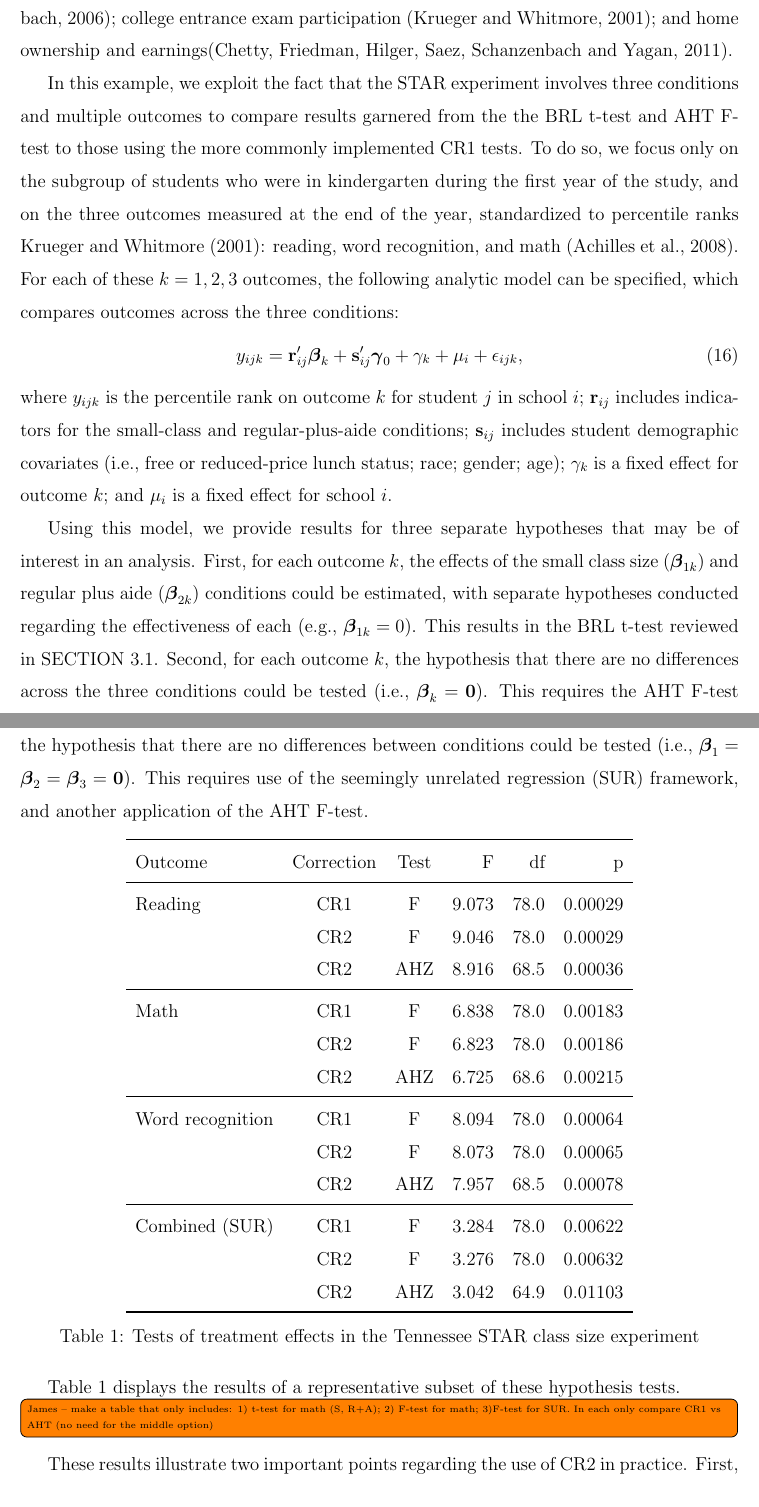
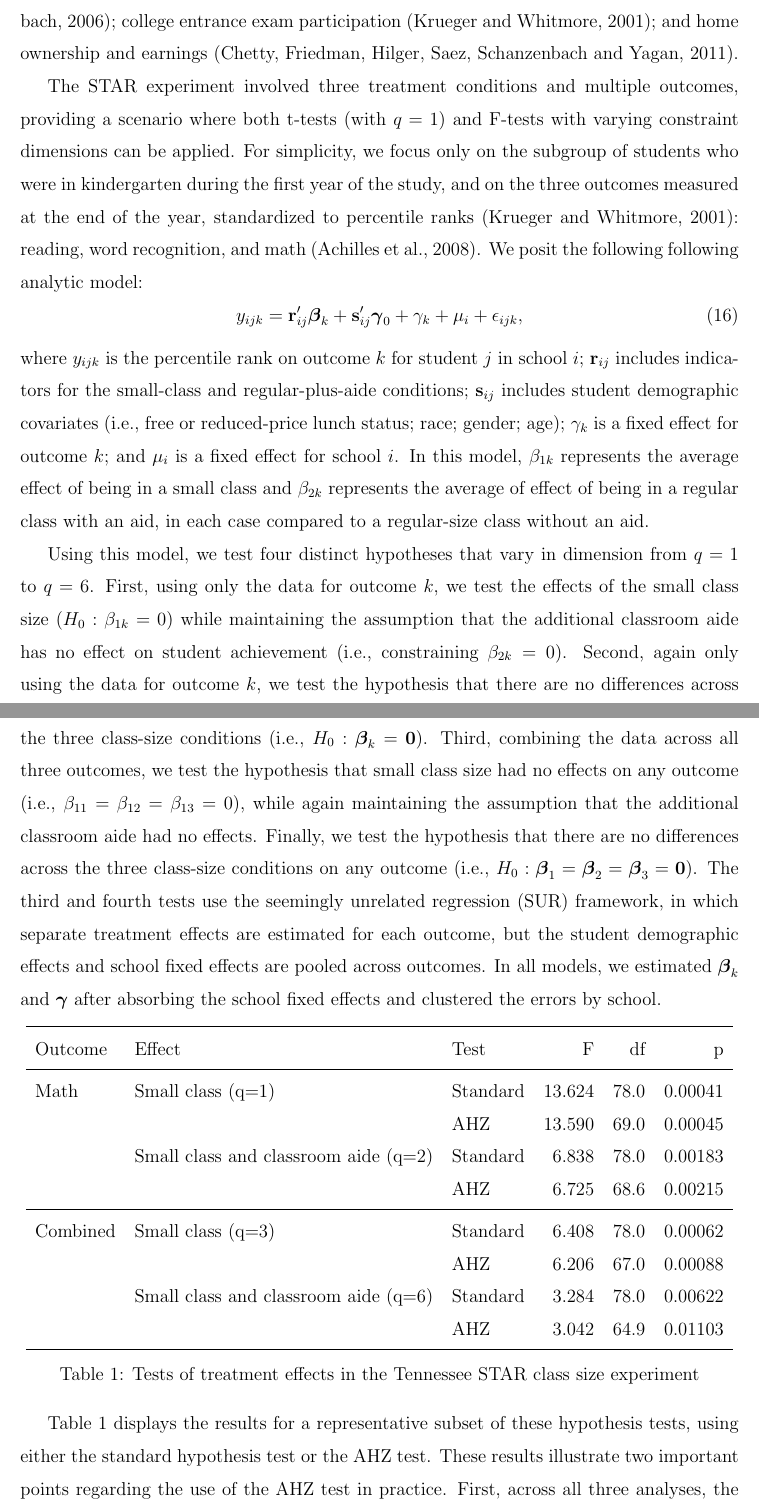
Before and after one commit to jepusto/clubSandwich, a LaTeX paper (paper_ClusterRobustTesting/ClusterRobustTesting_FE_models.tex): two parts of pages 20 and 21 of 31, joined at a grey line, cut so that both start at the same text. Compiled offline with LaTeX, dvips and Ghostscript.

Commit message:
Revising analysis for examples.

```diff
--- a/paper_ClusterRobustTesting/ClusterRobustTesting_FE_models.tex
+++ b/paper_ClusterRobustTesting/ClusterRobustTesting_FE_models.tex
@@ -571,52 +569,43 @@ R code and data files are available for each analysis as an online supplement.
 \subsection{Tennessee STAR class-size experiment.}
 
 The Tennessee STAR class size experiment is one of the most intensively studied interventions in education \citep[for a detailed review, see][]{Schanzenbach2006what}.  The experiment involved students in kindergarten through third grade across 79 schools. Within each school, students and their teachers were randomized equally to one of three conditions: small class-size (targetted to have 13-17 students), regular class-size, or regular class-size with an aide.
-Among other outcomes, subsequent research has focused on the effects of these conditions on kindergarden reading, math, and word recognition \citep{Achilles2008tennessee}; high school test scores \citep{Schanzenbach2006what}; college entrance exam participation \citep{Krueger2001effect}; and home ownership and earnings\citep{Chetty2011how}.
-%Analyses of the original study and follow-up waves have found that being in a small class improves a variety of student outcomes, including higher test scores \citep{Schanzenbach2006what}, increased likelihood of taking college entrance exams \citep{Krueger2001effect}, and increased rates of home ownership and earnings \citep{Chetty2011how}.
+Among other outcomes, subsequent research has focused on the effects of these conditions on kindergarden reading, math, and word recognition \citep{Achilles2008tennessee}; high school test scores \citep{Schanzenbach2006what}; college entrance exam participation \citep{Krueger2001effect}; and home ownership and earnings \citep{Chetty2011how}.
 
-In this example, we exploit the fact that the STAR experiment involves three conditions and multiple outcomes to compare results garnered from the the BRL t-test and AHT F-test to those using the more commonly implemented CR1 tests.
-To do so, we focus only on the subgroup of students who were in kindergarten during the first year of the study, and on the three outcomes measured at the end of the year, standardized to percentile ranks \citet{Krueger2001effect}: reading, word recognition, and math \citep{Achilles2008tennessee}.
-For each of these $k = 1, 2, 3$ outcomes, the following analytic model can be specified, which compares outcomes across the three conditions:
+The STAR experiment involved three treatment conditions and multiple outcomes, providing a scenario where both t-tests (with $q = 1$) and F-tests with varying constraint dimensions can be applied.
+For simplicity, we focus only on the subgroup of students who were in kindergarten during the first year of the study, and on the three outcomes measured at the end of the year, standardized to percentile ranks \citep{Krueger2001effect}: reading, word recognition, and math \citep{Achilles2008tennessee}.
+We posit the following following analytic model:
 \begin{equation}
 y_{ijk} = \bm{r}_{ij}'\bs\beta_k + \bm{s}_{ij}'\bs\gamma_0 + \gamma_k + \mu_i + \epsilon_{ijk},
 \end{equation}
-where $y_{ijk}$ is the percentile rank on outcome $k$ for student $j$ in school $i$; $\bm{r}_{ij}$ includes indicators for the small-class and regular-plus-aide conditions; $\bm{s}_{ij}$ includes student demographic covariates (i.e., free or reduced-price lunch status; race; gender; age); $\gamma_k$ is a fixed effect for outcome $k$; and $\mu_i$ is a fixed effect for school $i$.
+where $y_{ijk}$ is the percentile rank on outcome $k$ for student $j$ in school $i$; $\bm{r}_{ij}$ includes indicators for the small-class and regular-plus-aide conditions; $\bm{s}_{ij}$ includes student demographic covariates (i.e., free or reduced-price lunch status; race; gender; age); $\gamma_k$ is a fixed effect for outcome $k$; and $\mu_i$ is a fixed effect for school $i$. In this model, $\beta_{1k}$ represents the average effect of being in a small class and $\beta_{2k}$ represents the average of effect of being in a regular class with an aid, in each case compared to a regular-size class without an aid.
 
-Using this model, we provide results for three separate hypotheses that may be of interest in an analysis.
-First, for each outcome $k$, the effects of the small class size ($\bs\beta_{1k}$) and regular plus aide ($\bs\beta_{2k}$) conditions could be estimated, with separate hypotheses conducted regarding the effectiveness of each (e.g., $\bs\beta_{1k} = 0$).
-This results in the BRL t-test reviewed in SECTION 3.1.
-Second, for each outcome $k$, the hypothesis that there are no differences across the three conditions could be tested (i.e., $\bs\beta_k = \bm{0}$).
-This requires the AHT F-test introduced in SECTION 3.2.
-Third, and most general, looking over all three outcomes, the hypothesis that there are no differences between conditions could be tested (i.e., $\bs\beta_1 = \bs\beta_2 = \bs\beta_3 = \bm{0}$).
-This requires use of the seemingly unrelated regression (SUR) framework, and another application of the AHT F-test.
+Using this model, we test four distinct hypotheses that vary in dimension from $q = 1$ to $q = 6$.
+First, using only the data for outcome $k$, we test the effects of the small class size ($H_0: \beta_{1k} = 0$) while maintaining the assumption that the additional classroom aide has no effect on student achievement (i.e., constraining $\beta_{2k} = 0$).
+Second, again only using the data for outcome $k$, we test the hypothesis that there are no differences across the three class-size conditions (i.e., $H_0: \bs\beta_k = \bm{0}$).
+Third, combining the data across all three outcomes, we test the hypothesis that small class size had no effects on any outcome (i.e., $\beta_{11} = \beta_{12} = \beta_{13} = 0$), while again maintaining the assumption that the additional classroom aide had no effects.
+Finally, we test the hypothesis that there are no differences across the three class-size conditions on any outcome (i.e., $H_0: \bs\beta_1 = \bs\beta_2 = \bs\beta_3 = \bm{0}$).
+The third and fourth tests use the seemingly unrelated regression (SUR) framework, in which separate treatment effects are estimated for each outcome, but the student demographic effects and school fixed effects are pooled across outcomes.
+In all models, we estimated $\bs\beta_k$ and $\bs\gamma$ after absorbing the school fixed effects and clustered the errors by school.
 
-%In the SUR model, separate treatment effects are estimated for each outcome, but the student demographic effects and school fixed effects are pooled across outcomes.
 
-%We estimated the model in two ways. First, we estimated $\bs\beta_k$ separately for each outcome $k$ and tested the null hypothesis that $\bs\beta_k = \bm{0}$. Second, we use the seemingly unrelated regression (SUR) framework to simultaneously test for treatment effects across conditions and across outcomes. In the SUR model, separate treatment effects are estimated for each outcome, but the student demographic effects and school fixed effects are pooled across outcomes. An overall test of the differences between conditions thus amounts to testing the null hypothesis that $\bs\beta_1 = \bs\beta_2 = \bs\beta_3 = \bm{0}$. In all models, we estimated $\bs\beta_k$ and $\bs\gamma$ after absorbing the school fixed effects and clustered the errors by school.
 
-% latex table generated in R 3.1.2 by xtable 1.7-4 package
-% Fri Oct 30 13:46:19 2015
+% latex table generated in R 3.2.2 by xtable 1.7-4 package
+% Fri Oct 30 15:51:40 2015
 \begin{table}[tbh]
 \centering
-\begin{tabular}{lccrrr}
+\begin{tabular}{lllrrr}
   \toprule
-Outcome & Correction & Test & F & df & p \\
+Outcome & Effect & Test & F & df & p \\
   \midrule
-Reading & CR1 & F & 9.073 & 78.0 & 0.00029 \\
-   & CR2 & F & 9.046 & 78.0 & 0.00029 \\
-   & CR2 & AHZ & 8.916 & 68.5 & 0.00036 \\
+Math & Small class (q=1) & Standard & 13.624 & 78.0 & 0.00041 \\
+   &  & AHZ & 13.590 & 69.0 & 0.00045 \\
+   & Small class and classroom aide (q=2) & Standard & 6.838 & 78.0 & 0.00183 \\
+   &  & AHZ & 6.725 & 68.6 & 0.00215 \\
    \midrule
-Math & CR1 & F & 6.838 & 78.0 & 0.00183 \\
-   & CR2 & F & 6.823 & 78.0 & 0.00186 \\
-   & CR2 & AHZ & 6.725 & 68.6 & 0.00215 \\
-   \midrule
-Word recognition & CR1 & F & 8.094 & 78.0 & 0.00064 \\
-   & CR2 & F & 8.073 & 78.0 & 0.00065 \\
-   & CR2 & AHZ & 7.957 & 68.5 & 0.00078 \\
-   \midrule
-Combined (SUR) & CR1 & F & 3.284 & 78.0 & 0.00622 \\
-   & CR2 & F & 3.276 & 78.0 & 0.00632 \\
-   & CR2 & AHZ & 3.042 & 64.9 & 0.01103 \\
+Combined & Small class (q=3) & Standard & 6.408 & 78.0 & 0.00062 \\
+   &  & AHZ & 6.206 & 67.0 & 0.00088 \\
+   & Small class and classroom aide (q=6) & Standard & 3.284 & 78.0 & 0.00622 \\
+   &  & AHZ & 3.042 & 64.9 & 0.01103 \\
    \bottomrule
 \end{tabular}
 \caption{Tests of treatment effects in the Tennessee STAR class size experiment}
@@ -624,9 +613,8 @@ Combined (SUR) & CR1 & F & 3.284 & 78.0 & 0.00622 \\
 \end{table}
 
 
-Table \ref{tab:STAR} displays the results of a representative subset of these hypothesis tests.
-\todo[inline]{James -- make a table that only includes: 1) t-test for math (S, R+A); 2) F-test for math; 3)F-test for SUR. In each only compare CR1 vs AHT (no need for the middle option)}
-These results illustrate two important points regarding the use of CR2 in practice.
+Table \ref{tab:STAR} displays the results for a representative subset of these hypothesis tests, using either the standard hypothesis test or the AHZ test.
+These results illustrate two important points regarding the use of the AHZ test in practice.
 First, across all three analyses, the CR2 t- and F-tests are typically slightly smaller than those produced using CR1.
 This trend is common, since the BRL adjustments to the variance estimator are typically small in scope.
 Second, in the case in which treatment is randomly allocated in equal proportions within each cluster, the degrees of freedom for the CR2 tests are only slightly smaller than those for the CR1 tests.
```
Also changed, not shown: paper_ClusterRobustTesting/ClusterRobustTesting_FE_models-concordance.tex (added, +3 -0 lines), paper_ClusterRobustTesting/ClusterRobustTesting_FE_models.pdf, paper_ClusterRobustTesting/ClusterRobustTesting_FE_models.tex (23 more changed lines), 10 other files.
